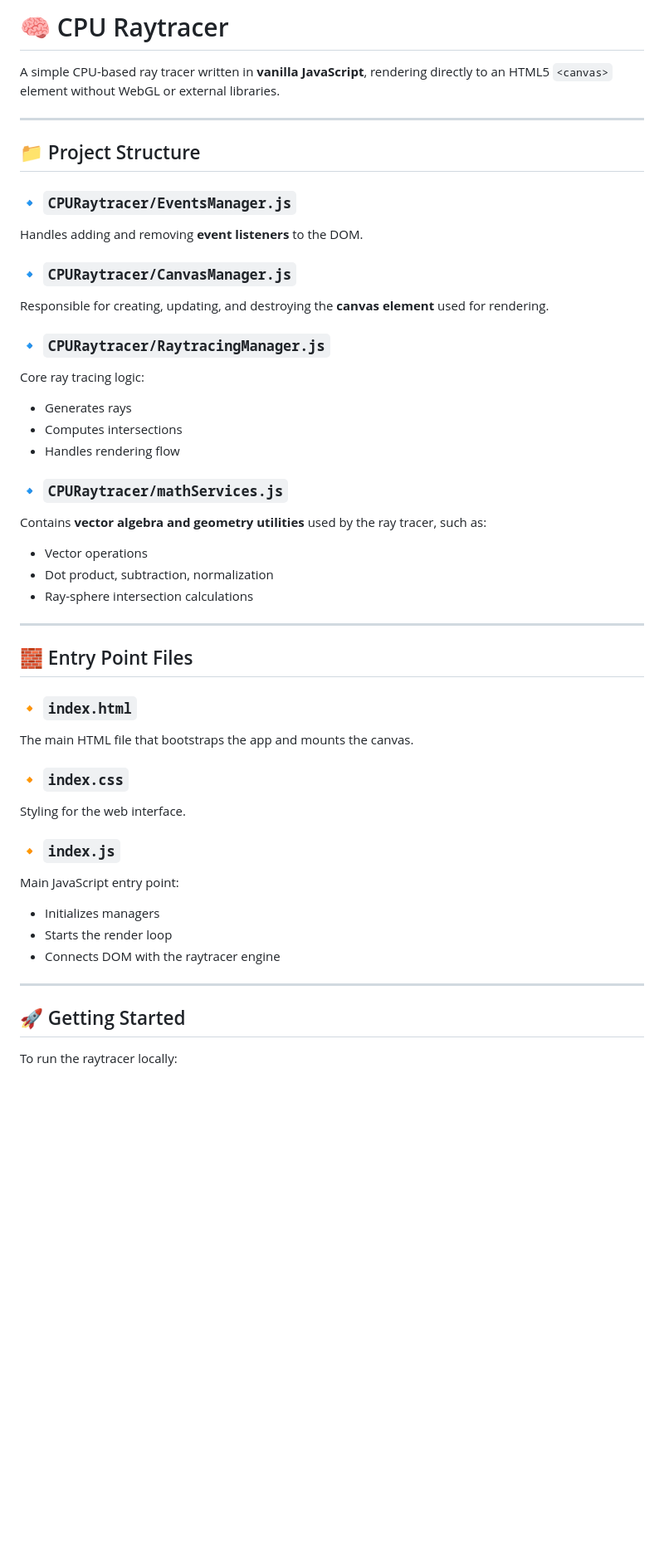
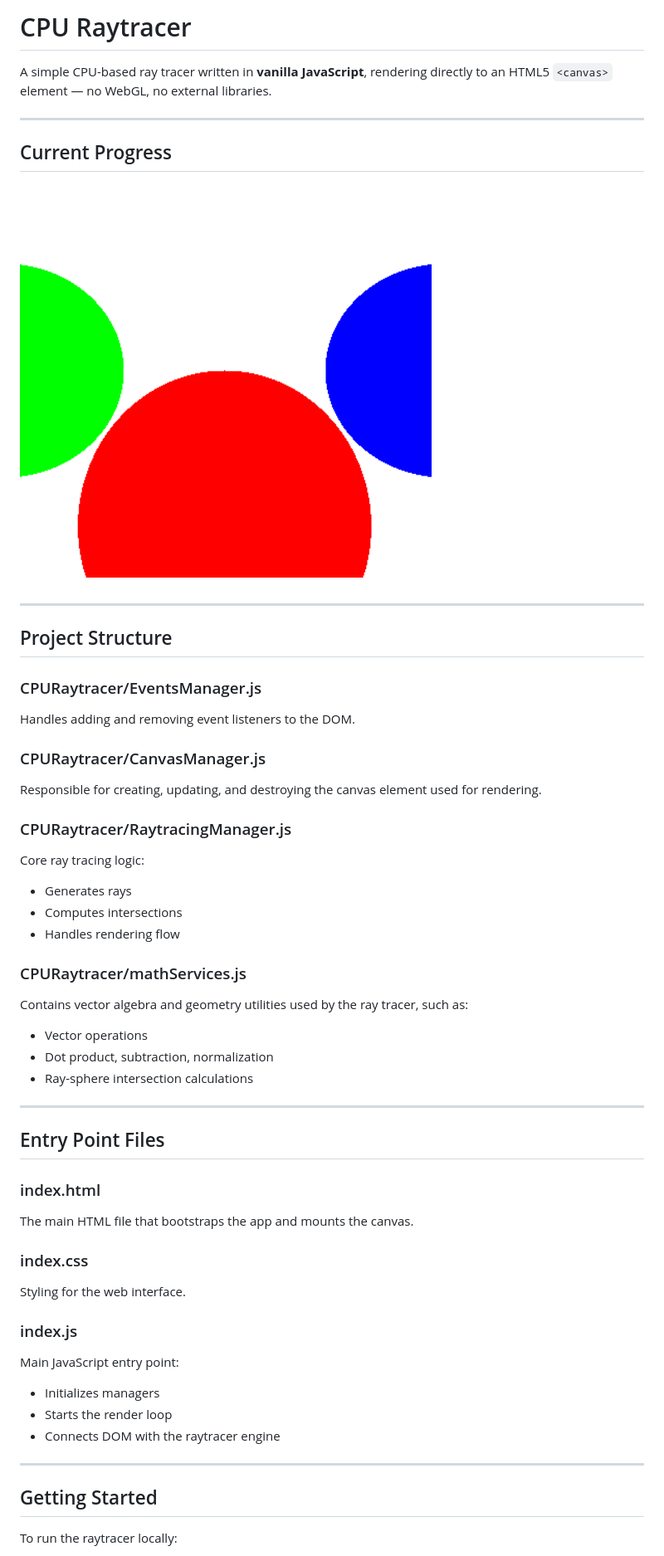
Before and after one commit to SPK1997/CPURaytracer, a Markdown page: README.md, the part around the change printed below. Shown: that part at 83% size. Rendered like a GitHub page; blank space fills up the shorter version.

```diff
--- a/README.md
+++ b/README.md
@@ -1,20 +1,26 @@
-# 🧠 CPU Raytracer
+# CPU Raytracer
 
-A simple CPU-based ray tracer written in **vanilla JavaScript**, rendering directly to an HTML5 `<canvas>` element without WebGL or external libraries.
+A simple CPU-based ray tracer written in **vanilla JavaScript**, rendering directly to an HTML5 `<canvas>` element — no WebGL, no external libraries.
 
 ---
 
-## 📁 Project Structure
+## Current Progress
 
-### 🔹 `CPURaytracer/EventsManager.js`
+![Raytraced Sphere](CurrentProgress/current_progress.png)
 
-Handles adding and removing **event listeners** to the DOM.
+---
 
-### 🔹 `CPURaytracer/CanvasManager.js`
+## Project Structure
 
-Responsible for creating, updating, and destroying the **canvas element** used for rendering.
+### CPURaytracer/EventsManager.js
 
-### 🔹 `CPURaytracer/RaytracingManager.js`
+Handles adding and removing event listeners to the DOM.
+
+### CPURaytracer/CanvasManager.js
+
+Responsible for creating, updating, and destroying the canvas element used for rendering.
+
+### CPURaytracer/RaytracingManager.js
 
 Core ray tracing logic:
 
@@ -22,9 +28,9 @@ Core ray tracing logic:
 - Computes intersections
 - Handles rendering flow
 
-### 🔹 `CPURaytracer/mathServices.js`
+### CPURaytracer/mathServices.js
 
-Contains **vector algebra and geometry utilities** used by the ray tracer, such as:
+Contains vector algebra and geometry utilities used by the ray tracer, such as:
 
 - Vector operations
 - Dot product, subtraction, normalization
@@ -32,17 +38,17 @@ Contains **vector algebra and geometry utilities** used by the ray tracer, such
 
 ---
 
-## 🧱 Entry Point Files
+## Entry Point Files
 
-### 🔸 `index.html`
+### index.html
 
 The main HTML file that bootstraps the app and mounts the canvas.
 
-### 🔸 `index.css`
+### index.css
 
 Styling for the web interface.
 
-### 🔸 `index.js`
+### index.js
 
 Main JavaScript entry point:
 
@@ -52,7 +58,7 @@ Main JavaScript entry point:
 
 ---
 
-## 🚀 Getting Started
+## Getting Started
 
 To run the raytracer locally:
 
```
Also changed, not shown: other parts of README.md (+8 -8 lines), CurrentProgress/current_progress.png (renamed from CurrentProgress/current_progress.png.png).
